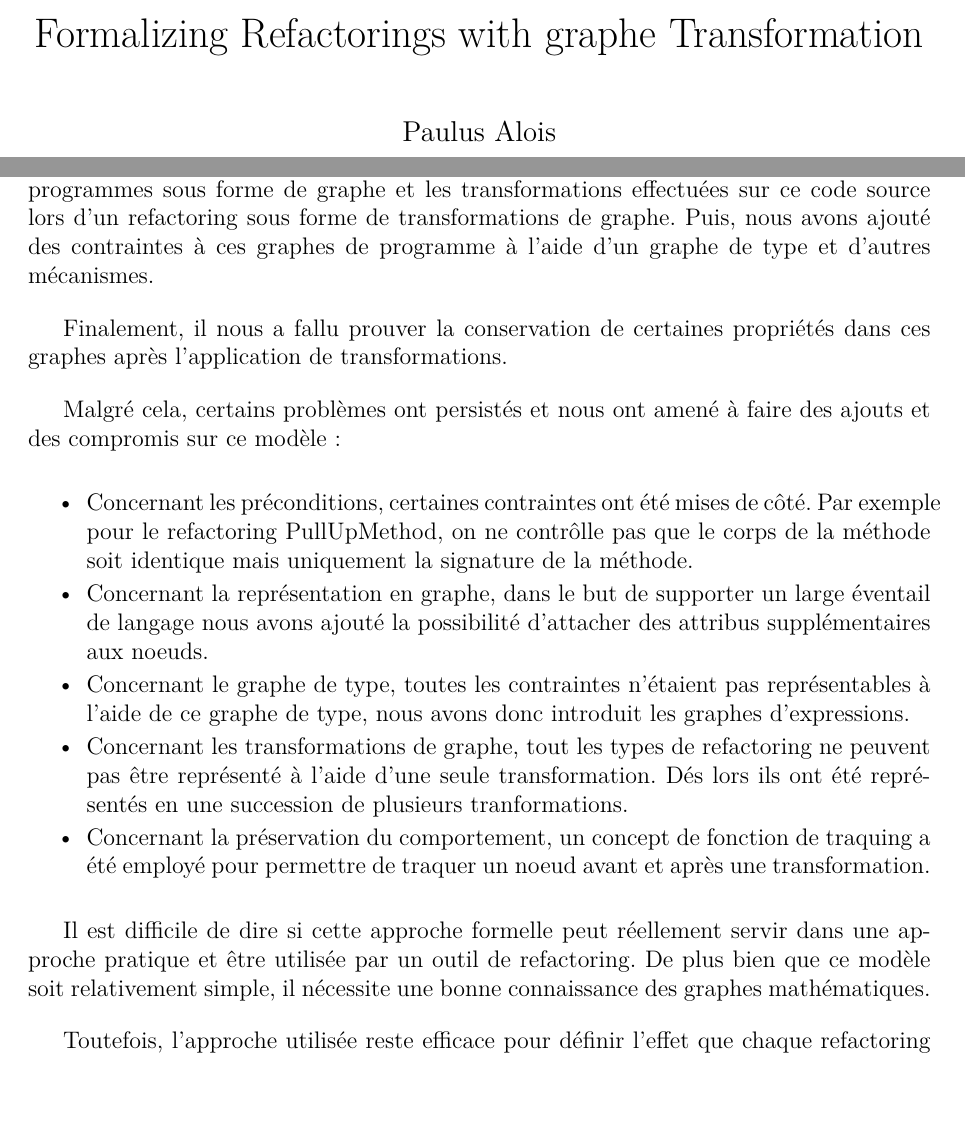
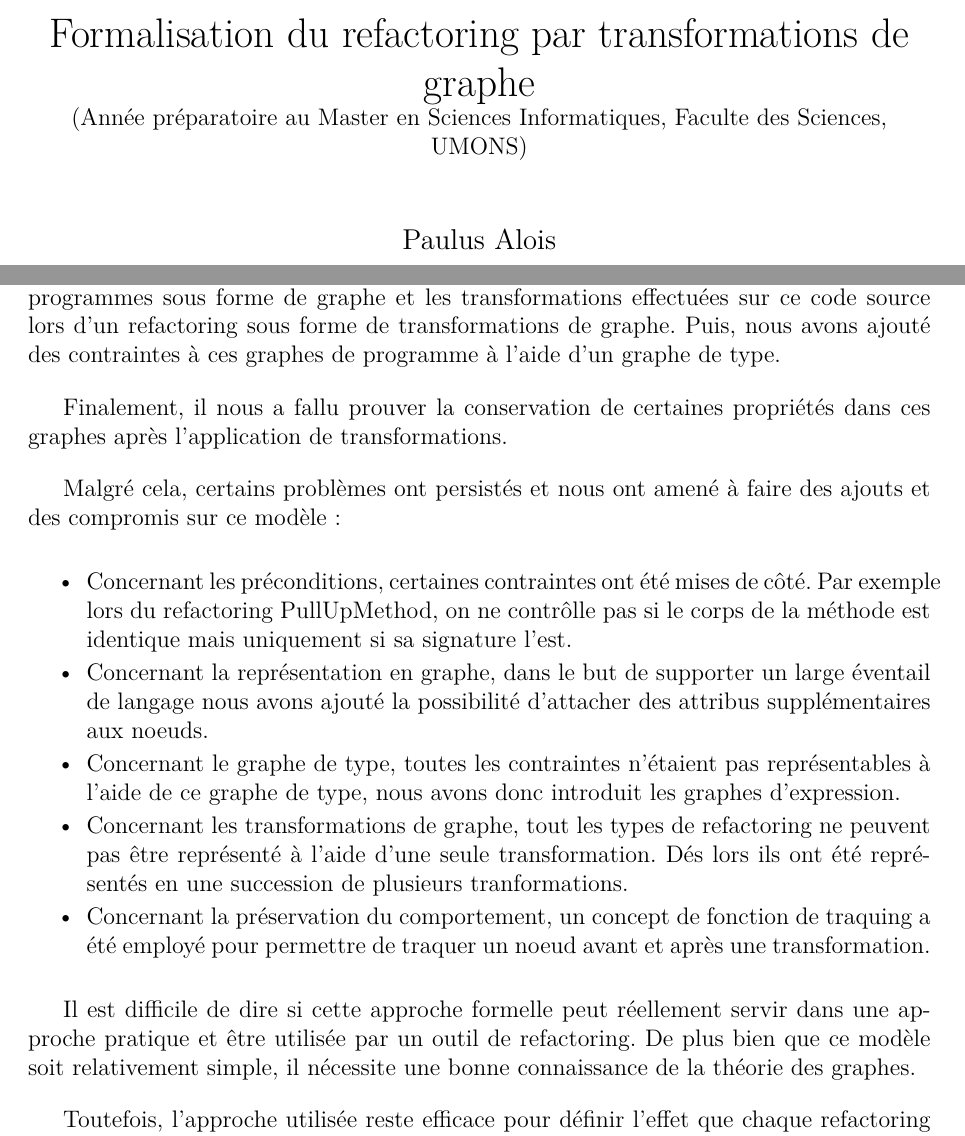
Before and after one commit to alois-git/refactoring, a LaTeX document (rapport.tex): two parts of pages 1 and 22 of 23 before the commit and two parts of pages 1 and 23 of 24 after it, joined at a grey line, cut at the place of the change, the shorter picture padded with empty space. Compiled offline with pdfLaTeX.

Commit message:
some more correction

```diff
--- a/rapport.tex
+++ b/rapport.tex
@@ -63,9 +62,10 @@ columns=flexible,
 title=\lstname                   % show the filename of files included with \lstinputlisting; also try caption instead of title
 }
 
-\title{Formalizing Refactorings with graphe Transformation}
-\author{Paulus Alois}
-
 \begin{document}
 
+  \title{Formalisation du refactoring par transformations de graphe \\
+  \normalsize {(Année préparatoire au Master en Sciences Informatiques, Faculte des Sciences, UMONS)}}
+  \author{Paulus Alois}
+
   \maketitle
@@ -830,18 +832,19 @@ title=\lstname                   % show the filename of files included with \lst
   Le but de cet article était de prouver que le refactoring n'altérait pas le comportement d'un programme.
   A cet effet, il fallait créer un modèle simple et compatible avec les outils de refactoring actuels. Nous avons donc choisi de représenter le code source des programmes sous forme de graphe
   et les transformations effectuées sur ce code source lors d'un refactoring sous forme de transformations de graphe.
-  Puis, nous avons ajouté des contraintes à ces graphes de programme à l'aide d'un graphe de type et d'autres mécanismes.
+  Puis, nous avons ajouté des contraintes à ces graphes de programme à l'aide d'un graphe de type.
 
   Finalement, il nous a fallu prouver la conservation de certaines propriétés dans ces graphes après l'application de transformations.
 
   Malgré cela, certains problèmes ont persistés et nous ont amené à faire des ajouts et des compromis sur ce modèle:
 
   \begin{itemize}[label=\textbullet]
-    \item Concernant les préconditions, certaines contraintes ont été mises de côté. Par exemple pour le refactoring PullUpMethod, on ne contrôlle pas que le corps de la méthode soit identique mais uniquement la signature de la méthode.
+    \item Concernant les préconditions, certaines contraintes ont été mises de côté. Par exemple lors du refactoring PullUpMethod,
+    on ne contrôlle pas si le corps de la méthode est identique mais uniquement si sa signature l'est.
 
     \item Concernant la représentation en graphe, dans le but de supporter un large éventail de langage nous avons ajouté la possibilité d'attacher des attribus supplémentaires aux noeuds.
 
-    \item Concernant le graphe de type, toutes les contraintes n'étaient pas représentables à l'aide de ce graphe de type, nous avons donc introduit les graphes d'expressions.
+    \item Concernant le graphe de type, toutes les contraintes n'étaient pas représentables à l'aide de ce graphe de type, nous avons donc introduit les graphes d'expression.
 
     \item Concernant les transformations de graphe, tout les types de refactoring ne peuvent pas être représenté à l'aide d'une seule transformation.
     Dés lors ils ont été représentés en une succession de plusieurs tranformations.
@@ -850,7 +853,7 @@ title=\lstname                   % show the filename of files included with \lst
   \end{itemize}
 
   Il est difficile de dire si cette approche formelle peut réellement servir dans une approche pratique et être utilisée par un outil de refactoring.
-  De plus bien que ce modèle soit relativement simple, il nécessite une bonne connaissance des graphes mathématiques.
+  De plus bien que ce modèle soit relativement simple, il nécessite une bonne connaissance de la théorie des graphes.
 
   Toutefois, l'approche utilisée reste efficace pour définir l'effet que chaque refactoring a sur le code source d'un programme.
 
```
Also changed, not shown: rapport.tex (5 more changed lines).
